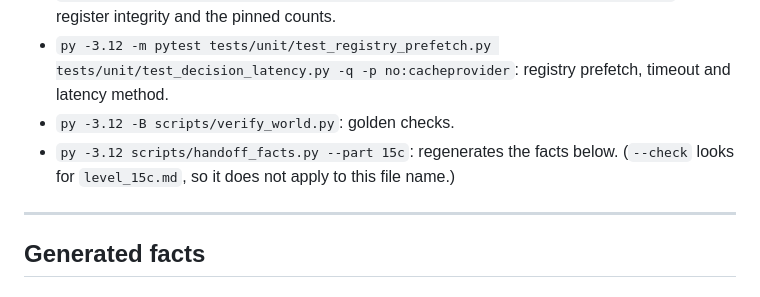
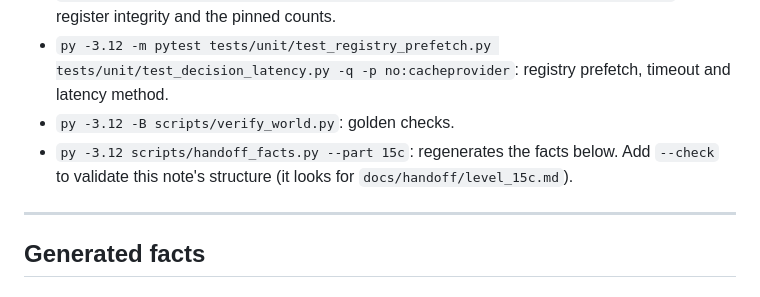
Before and after one commit to adithya-313/PROJECT--ashFALL, a Markdown page: docs/handoff/level_15c.md, the part around the change. Drawn GitHub-style.

```diff
--- a/docs/handoff/level_15.md
+++ b/docs/handoff/level_15c.md
@@ -37,7 +37,7 @@ Register counts: built 71, partial 13, planned 10, deferred 1 (total 95). Curren
 - `py -3.12 -m pytest tests/unit/test_issue_register_v2.py -q -p no:cacheprovider`: register integrity and the pinned counts.
 - `py -3.12 -m pytest tests/unit/test_registry_prefetch.py tests/unit/test_decision_latency.py -q -p no:cacheprovider`: registry prefetch, timeout and latency method.
 - `py -3.12 -B scripts/verify_world.py`: golden checks.
-- `py -3.12 scripts/handoff_facts.py --part 15c`: regenerates the facts below. (`--check` looks for `level_15c.md`, so it does not apply to this file name.)
+- `py -3.12 scripts/handoff_facts.py --part 15c`: regenerates the facts below. Add `--check` to validate this note's structure (it looks for `docs/handoff/level_15c.md`).
 
 ---
 
```
Also changed, not shown: docs/research/amendments.md (+4 -4 lines).
